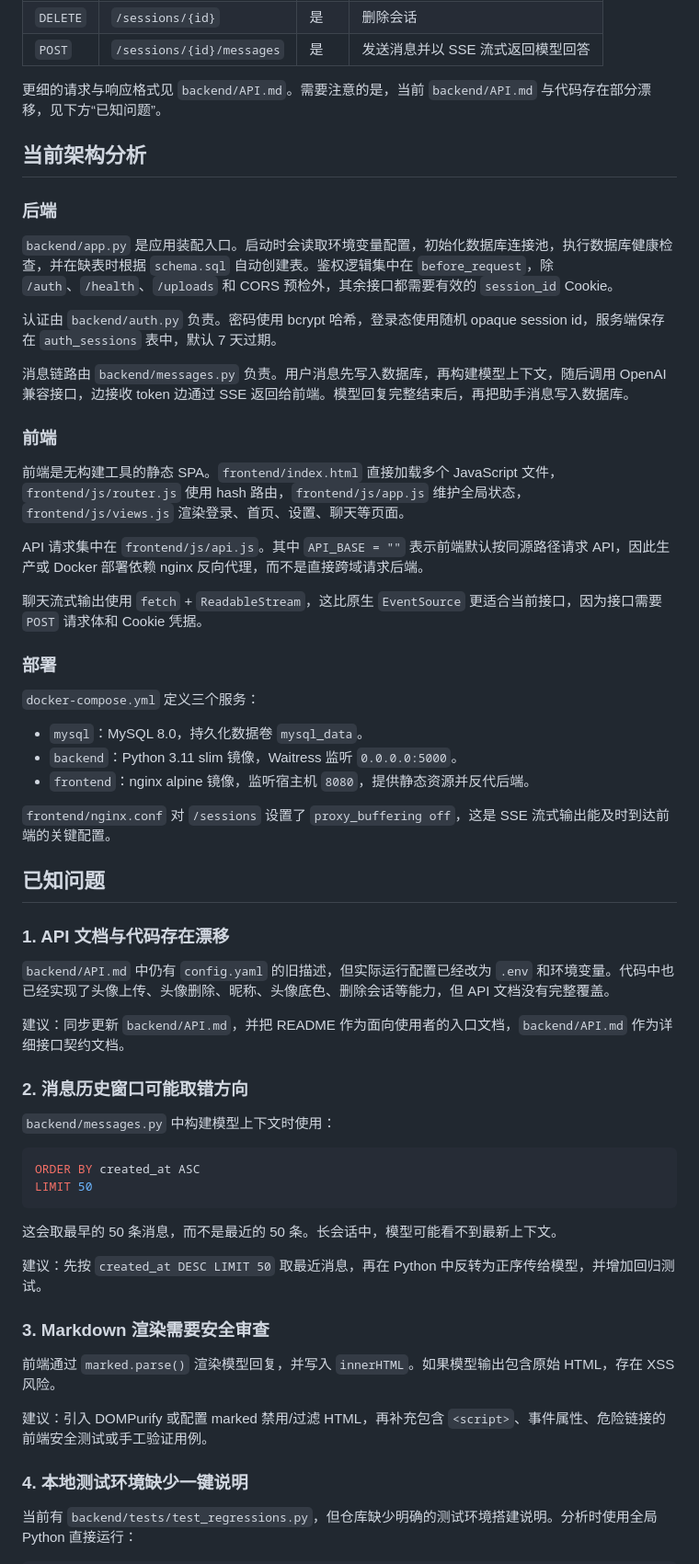
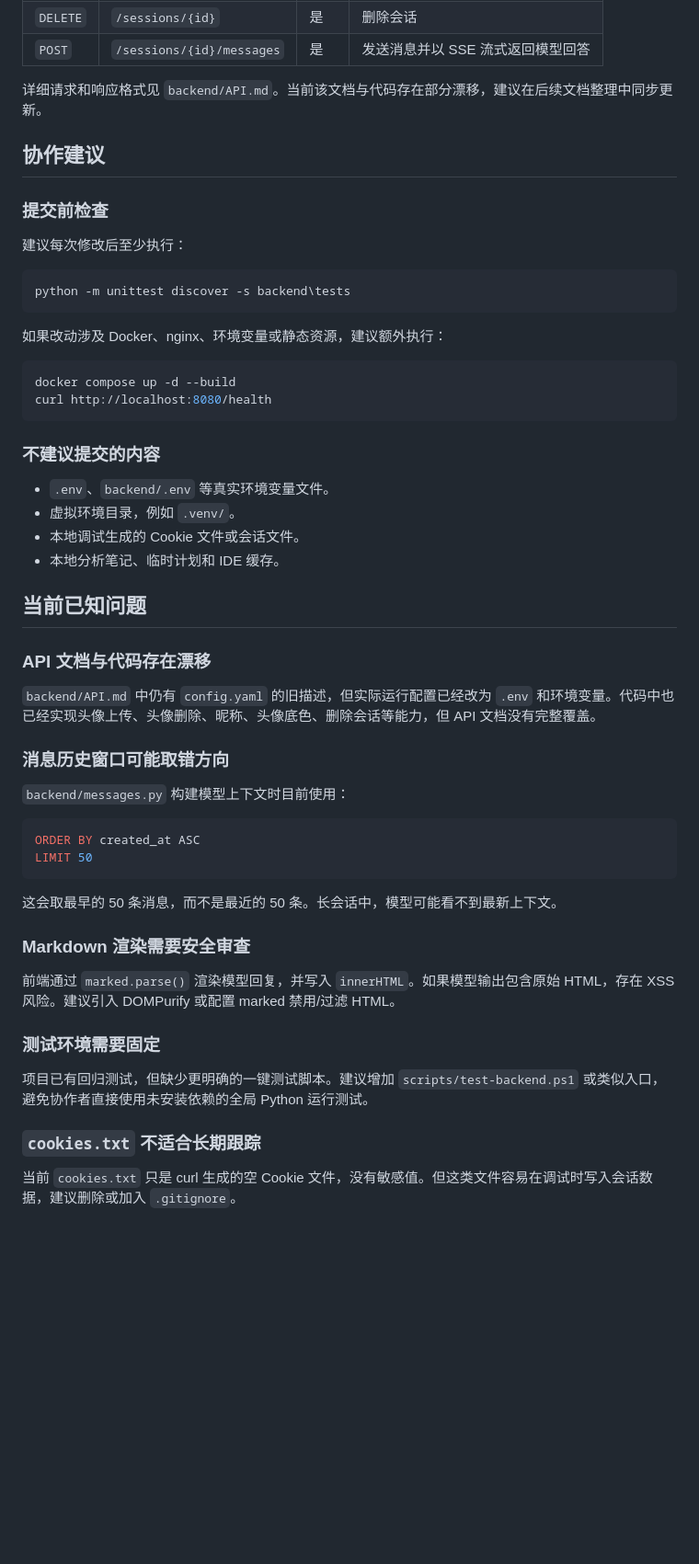
Before and after one commit to AzureLandin/cet-agent, a Markdown page: README.md, the part around one of its changes. Shown at 92% size. GitHub-like rendering; blank space fills up the shorter version.

Commit message:
docs: restructure readme for contributors
Co-Authored-By: Claude Opus 4.7 <noreply@anthropic.com>

````diff
--- a/README.md
+++ b/README.md
@@ -140,47 +200,41 @@ http://localhost:5000
 | `DELETE` | `/sessions/{id}` | 是 | 删除会话 |
 | `POST` | `/sessions/{id}/messages` | 是 | 发送消息并以 SSE 流式返回模型回答 |
 
-更细的请求与响应格式见 `backend/API.md`。需要注意的是，当前 `backend/API.md` 与代码存在部分漂移，见下方“已知问题”。
+详细请求和响应格式见 `backend/API.md`。当前该文档与代码存在部分漂移，建议在后续文档整理中同步更新。
 
-## 当前架构分析
+## 协作建议
 
-### 后端
+### 提交前检查
 
-`backend/app.py` 是应用装配入口。启动时会读取环境变量配置，初始化数据库连接池，执行数据库健康检查，并在缺表时根据 `schema.sql` 自动创建表。鉴权逻辑集中在 `before_request`，除 `/auth`、`/health`、`/uploads` 和 CORS 预检外，其余接口都需要有效的 `session_id` Cookie。
+建议每次修改后至少执行：
 
-认证由 `backend/auth.py` 负责。密码使用 bcrypt 哈希，登录态使用随机 opaque session id，服务端保存在 `auth_sessions` 表中，默认 7 天过期。
+```powershell
+python -m unittest discover -s backend\tests
+```
 
-消息链路由 `backend/messages.py` 负责。用户消息先写入数据库，再构建模型上下文，随后调用 OpenAI 兼容接口，边接收 token 边通过 SSE 返回给前端。模型回复完整结束后，再把助手消息写入数据库。
+如果改动涉及 Docker、nginx、环境变量或静态资源，建议额外执行：
 
-### 前端
+```powershell
+docker compose up -d --build
+curl http://localhost:8080/health
+```
 
-前端是无构建工具的静态 SPA。`frontend/index.html` 直接加载多个 JavaScript 文件，`frontend/js/router.js` 使用 hash 路由，`frontend/js/app.js` 维护全局状态，`frontend/js/views.js` 渲染登录、首页、设置、聊天等页面。
+### 不建议提交的内容
 
-API 请求集中在 `frontend/js/api.js`。其中 `API_BASE = ""` 表示前端默认按同源路径请求 API，因此生产或 Docker 部署依赖 nginx 反向代理，而不是直接跨域请求后端。
+- `.env`、`backend/.env` 等真实环境变量文件。
+- 虚拟环境目录，例如 `.venv/`。
+- 本地调试生成的 Cookie 文件或会话文件。
+- 本地分析笔记、临时计划和 IDE 缓存。
 
-聊天流式输出使用 `fetch` + `ReadableStream`，这比原生 `EventSource` 更适合当前接口，因为接口需要 `POST` 请求体和 Cookie 凭据。
+## 当前已知问题
 
-### 部署
+### API 文档与代码存在漂移
 
-`docker-compose.yml` 定义三个服务：
+`backend/API.md` 中仍有 `config.yaml` 的旧描述，但实际运行配置已经改为 `.env` 和环境变量。代码中也已经实现头像上传、头像删除、昵称、头像底色、删除会话等能力，但 API 文档没有完整覆盖。
 
-- `mysql`：MySQL 8.0，持久化数据卷 `mysql_data`。
-- `backend`：Python 3.11 slim 镜像，Waitress 监听 `0.0.0.0:5000`。
-- `frontend`：nginx alpine 镜像，监听宿主机 `8080`，提供静态资源并反代后端。
+### 消息历史窗口可能取错方向
 
-`frontend/nginx.conf` 对 `/sessions` 设置了 `proxy_buffering off`，这是 SSE 流式输出能及时到达前端的关键配置。
-
-## 已知问题
-
-### 1. API 文档与代码存在漂移
-
-`backend/API.md` 中仍有 `config.yaml` 的旧描述，但实际运行配置已经改为 `.env` 和环境变量。代码中也已经实现了头像上传、头像删除、昵称、头像底色、删除会话等能力，但 API 文档没有完整覆盖。
-
-建议：同步更新 `backend/API.md`，并把 README 作为面向使用者的入口文档，`backend/API.md` 作为详细接口契约文档。
-
-### 2. 消息历史窗口可能取错方向
-
-`backend/messages.py` 中构建模型上下文时使用：
+`backend/messages.py` 构建模型上下文时目前使用：
 
 ```sql
 ORDER BY created_at ASC
@@ -189,15 +243,15 @@ LIMIT 50
 
 这会取最早的 50 条消息，而不是最近的 50 条。长会话中，模型可能看不到最新上下文。
 
-建议：先按 `created_at DESC LIMIT 50` 取最近消息，再在 Python 中反转为正序传给模型，并增加回归测试。
+### Markdown 渲染需要安全审查
 
-### 3. Markdown 渲染需要安全审查
+前端通过 `marked.parse()` 渲染模型回复，并写入 `innerHTML`。如果模型输出包含原始 HTML，存在 XSS 风险。建议引入 DOMPurify 或配置 marked 禁用/过滤 HTML。
 
-前端通过 `marked.parse()` 渲染模型回复，并写入 `innerHTML`。如果模型输出包含原始 HTML，存在 XSS 风险。
+### 测试环境需要固定
 
-建议：引入 DOMPurify 或配置 marked 禁用/过滤 HTML，再补充包含 `<script>`、事件属性、危险链接的前端安全测试或手工验证用例。
+项目已有回归测试，但缺少更明确的一键测试脚本。建议增加 `scripts/test-backend.ps1` 或类似入口，避免协作者直接使用未安装依赖的全局 Python 运行测试。
 
-### 4. 本地测试环境缺少一键说明
+### `cookies.txt` 不适合长期跟踪
 
-当前有 `backend/tests/test_regressions.py`，但仓库缺少明确的测试环境搭建说明。分析时使用全局 Python 直接运行：
+当前 `cookies.txt` 只是 curl 生成的空 Cookie 文件，没有敏感值。但这类文件容易在调试时写入会话数据，建议删除或加入 `.gitignore`。
 
````
Also changed, not shown: other parts of README.md (+140 -116 lines).
